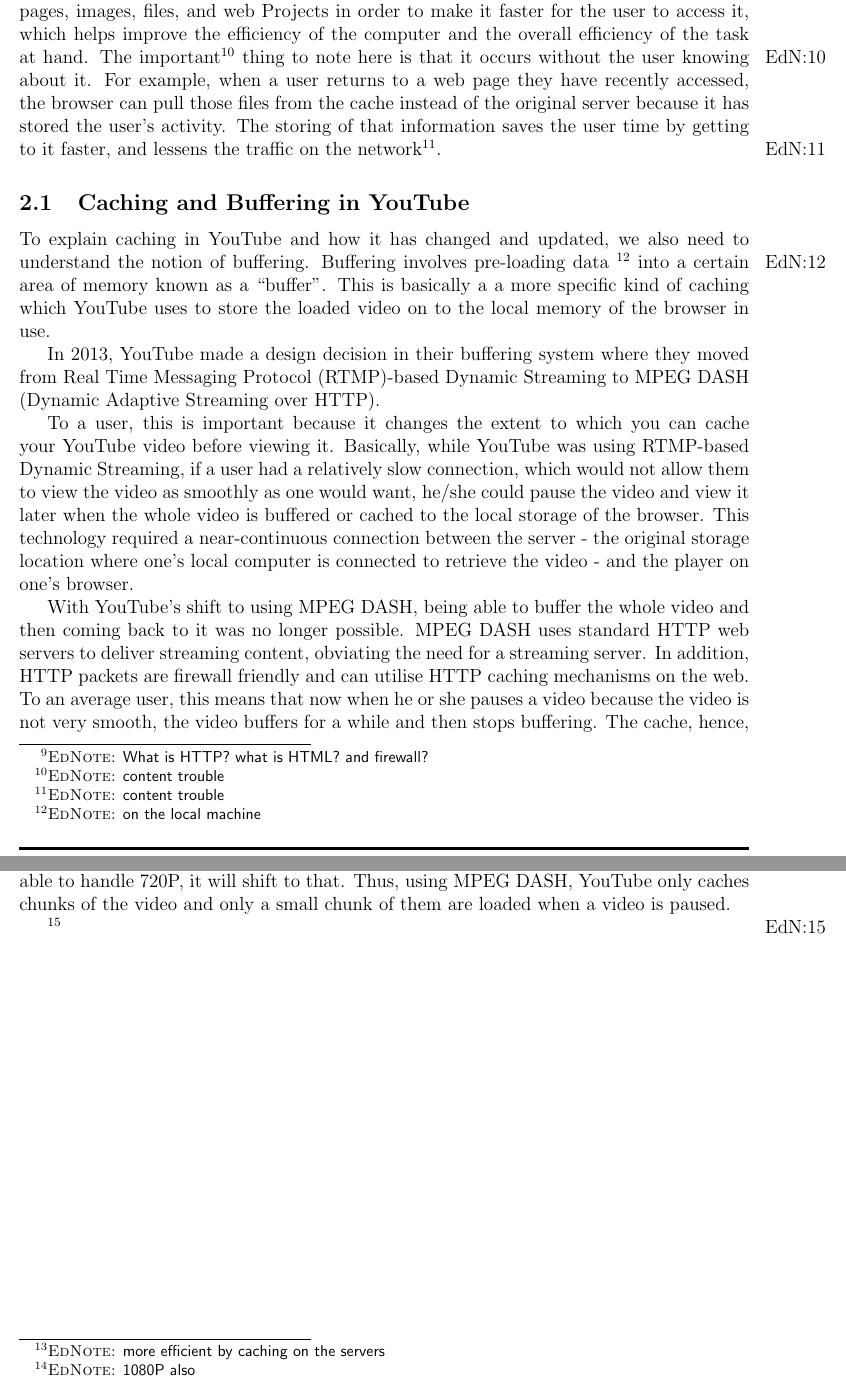
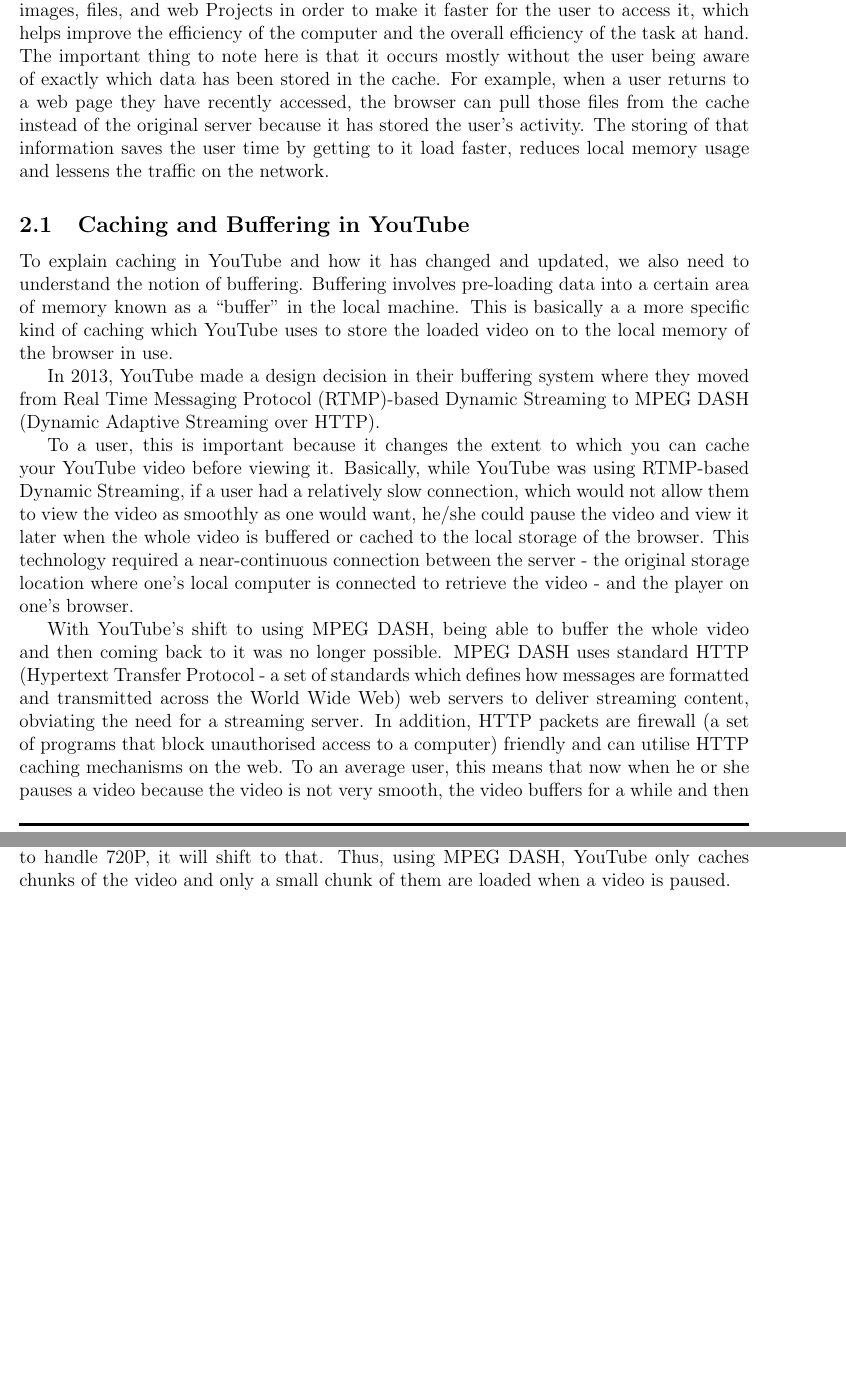
Before and after one commit to tkw1536/BigData, a LaTeX paper (draft/draft.tex, which reads draft/parts/technical.tex): two parts of pages 6 and 7 of 14, joined at a grey line, cut so that both start at the same text, the shorter picture padded with empty space. Compiled offline with pdfLaTeX.

Commit message:
technical part updated

```diff
--- a/draft/parts/technical.tex
+++ b/draft/parts/technical.tex
@@ -1,23 +1,22 @@
-\ednote{What is HTTP? what is HTML? and firewall?}
 Before we delve into the specifics of how YouTube does caching and the advantages and disadvantages of the different kinds of caching, we will explain what caching itself is and explain the different techniques used by YouTube.
 
-Caching is a method to store data in a cache. A cache is a basically temporary storage area on the local hard disk of a user. This storage area may contain data such as HTML pages, images, files, and web Projects in order to make it faster for the user to access it, which helps improve the efficiency of the computer and the overall efficiency of the task at hand. The important\ednote{content trouble} thing to note here is that it occurs without the user knowing about it. For example, when a user returns to a web page they have recently accessed, the browser can pull those files from the cache instead of the original server because it has stored the user's activity. The storing of that information saves the user time by getting to it faster, and lessens the traffic on the network\ednote{content trouble}.
+Caching is a method to store data in a cache. A cache is a basically temporary storage area on the local hard disk of a user. This storage area may contain data such as HTML (Hypertext Markup Language - a language to describe web documents or pages) pages, images, files, and web Projects in order to make it faster for the user to access it, which helps improve the efficiency of the computer and the overall efficiency of the task at hand. The important thing to note here is that it occurs mostly without the user being aware of exactly which data has been stored in the cache. For example, when a user returns to a web page they have recently accessed, the browser can pull those files from the cache instead of the original server because it has stored the user's activity. The storing of that information saves the user time by getting to it load faster, reduces local memory usage and lessens the traffic on the network.
 
 
 \subsection{Caching and Buffering in YouTube}
-To explain caching in YouTube and how it has changed and updated, we also need to understand the notion of buffering. Buffering involves pre-loading data \ednote{on the local machine} into a certain area of memory known as a ``buffer''. This is basically a a more specific kind of caching which YouTube uses to store the loaded video on to the local memory of the browser in use.
+To explain caching in YouTube and how it has changed and updated, we also need to understand the notion of buffering. Buffering involves pre-loading data into a certain area of memory known as a ``buffer'' in the local machine. This is basically a a more specific kind of caching which YouTube uses to store the loaded video on to the local memory of the browser in use.
 
 In 2013, YouTube made a design decision in their buffering system where they moved from Real Time Messaging Protocol (RTMP)-based Dynamic Streaming to MPEG DASH (Dynamic Adaptive Streaming over HTTP).
 
 To a user, this is important because it changes the extent to which you can cache your YouTube video before viewing it. Basically, while YouTube was using RTMP-based Dynamic Streaming, if a user had a relatively slow connection, which would not allow them to view the video as smoothly as one would want, he/she could pause the video and view it later when the whole video is buffered or cached to the local storage of the browser. This technology required a near-continuous connection between the server - the original storage location where one's local computer is connected to retrieve the video - and the player on one's browser.
 
-With YouTube's shift to using MPEG DASH, being able to buffer the whole video and then coming back to it was no longer possible. MPEG DASH uses standard HTTP web servers to deliver streaming content, obviating the need for a streaming server. In addition, HTTP packets are firewall friendly and can utilise HTTP caching mechanisms on the web. To an average user, this means that now when he or she pauses a video because the video is not very smooth, the video buffers for a while and then stops buffering. The cache, hence, does not at this stage store the whole video. The only condition in which the video may cache the whole video is if you start the video and watch the whole way through. In this case, if the user turns off the internet, it would be possible for the user to re-watch the video without having to reload it from the server.
+With YouTube's shift to using MPEG DASH, being able to buffer the whole video and then coming back to it was no longer possible. MPEG DASH uses standard HTTP (Hypertext Transfer Protocol - a set of standards which defines how messages are formatted and transmitted across the World Wide Web) web servers to deliver streaming content, obviating the need for a streaming server. In addition, HTTP packets are firewall (a set of programs that block unauthorised access to a computer) friendly and can utilise HTTP caching mechanisms on the web. To an average user, this means that now when he or she pauses a video because the video is not very smooth, the video buffers for a while and then stops buffering. The cache, hence, does not at this stage store the whole video. The only condition in which the video may cache the whole video is if you start the video and watch the whole way through. In this case, if the user turns off the internet, it would be possible for the user to re-watch the video without having to reload it from the server.
 
 \subsection{Caching on the Servers}
-So why did YouTube decide to make this significant change in their protocol? This is mainly \ednote{more efficient by caching on the servers} because this makes streaming high quality videos more efficient because it can use caching on the servers.
+So why did YouTube decide to make this significant change in their protocol? This is mainly because this makes streaming high quality videos more efficient by caching on the servers.
 
 Caching on the server means that when a user connects to a server, the connection is not direct. There is something in-between known as a caching server. The caching server acts as a web proxy server so it can serve those requests. After a web proxy server receives requests for web objects, it either serves the requests or forwards them to the origin server (the web server that contains the original copy of the requested information). Using MPEG DASH, YouTube was able to exploit this feature resulting in higher resolution videos being available to the user in a more efficient manner.
 
-This form of caching also aims to make sure that the user can experience the best quality of video according to the available bandwidth speed. For example, a video may start playing at 360P \ednote{1080P also} resolution, but if the system detects that the bandwidth is now able to handle 720P, it will shift to that. Thus, using MPEG DASH, YouTube only caches chunks of the video and only a small chunk of them are loaded when a video is paused.
+This form of caching also aims to make sure that the user can experience the best quality of video according to the available bandwidth speed. For example, a video may start playing at 360P resolution, but if the system detects that the bandwidth is now able to handle 720P, it will shift to that. Thus, using MPEG DASH, YouTube only caches chunks of the video and only a small chunk of them are loaded when a video is paused.
 
 \ednote{No disadvantages here?}
```
Also changed, not shown: draft/draft copy.pdf (added), draft/draft.pdf.
